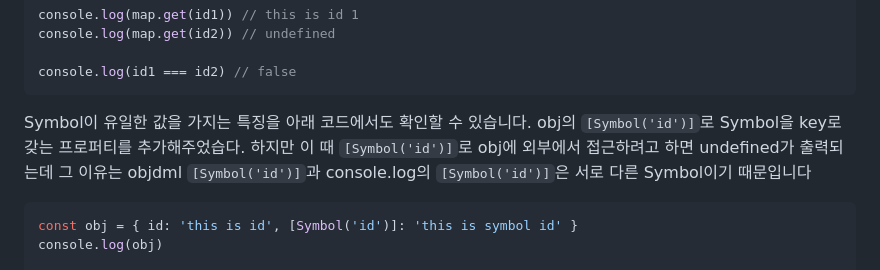
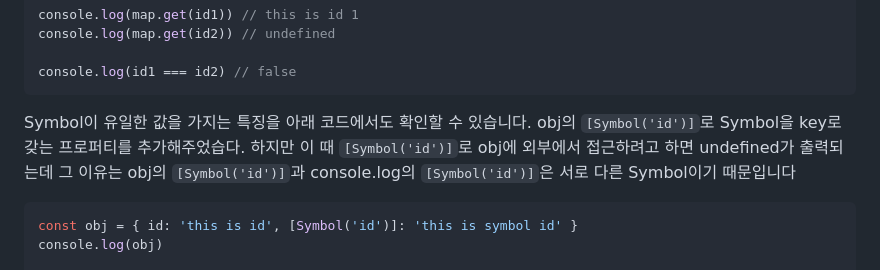
Before and after one commit to dkmqflx/gatsby-blog, a Markdown page: contents/js-symbol.md, the part around the change. GitHub-like rendering.

Commit message:
update: Symbol의 특징과 사용하는 방법

````diff
--- a/contents/js-symbol.md
+++ b/contents/js-symbol.md
@@ -41,7 +41,7 @@ console.log(map.get(id2)) // undefined
 console.log(id1 === id2) // false
 ```
 
-Symbol이 유일한 값을 가지는 특징을 아래 코드에서도 확인할 수 있습니다. obj의 `[Symbol('id')]`로 Symbol을 key로 갖는 프로퍼티를 추가해주었습다. 하지만 이 때 `[Symbol('id')]`로 obj에 외부에서 접근하려고 하면 undefined가 출력되는데 그 이유는 objdml `[Symbol('id')]`과 console.log의 `[Symbol('id')]`은 서로 다른 Symbol이기 때문입니다
+Symbol이 유일한 값을 가지는 특징을 아래 코드에서도 확인할 수 있습니다. obj의 `[Symbol('id')]`로 Symbol을 key로 갖는 프로퍼티를 추가해주었습다. 하지만 이 때 `[Symbol('id')]`로 obj에 외부에서 접근하려고 하면 undefined가 출력되는데 그 이유는 obj의 `[Symbol('id')]`과 console.log의 `[Symbol('id')]`은 서로 다른 Symbol이기 때문입니다
 
 ```js
 const obj = { id: 'this is id', [Symbol('id')]: 'this is symbol id' }
````
